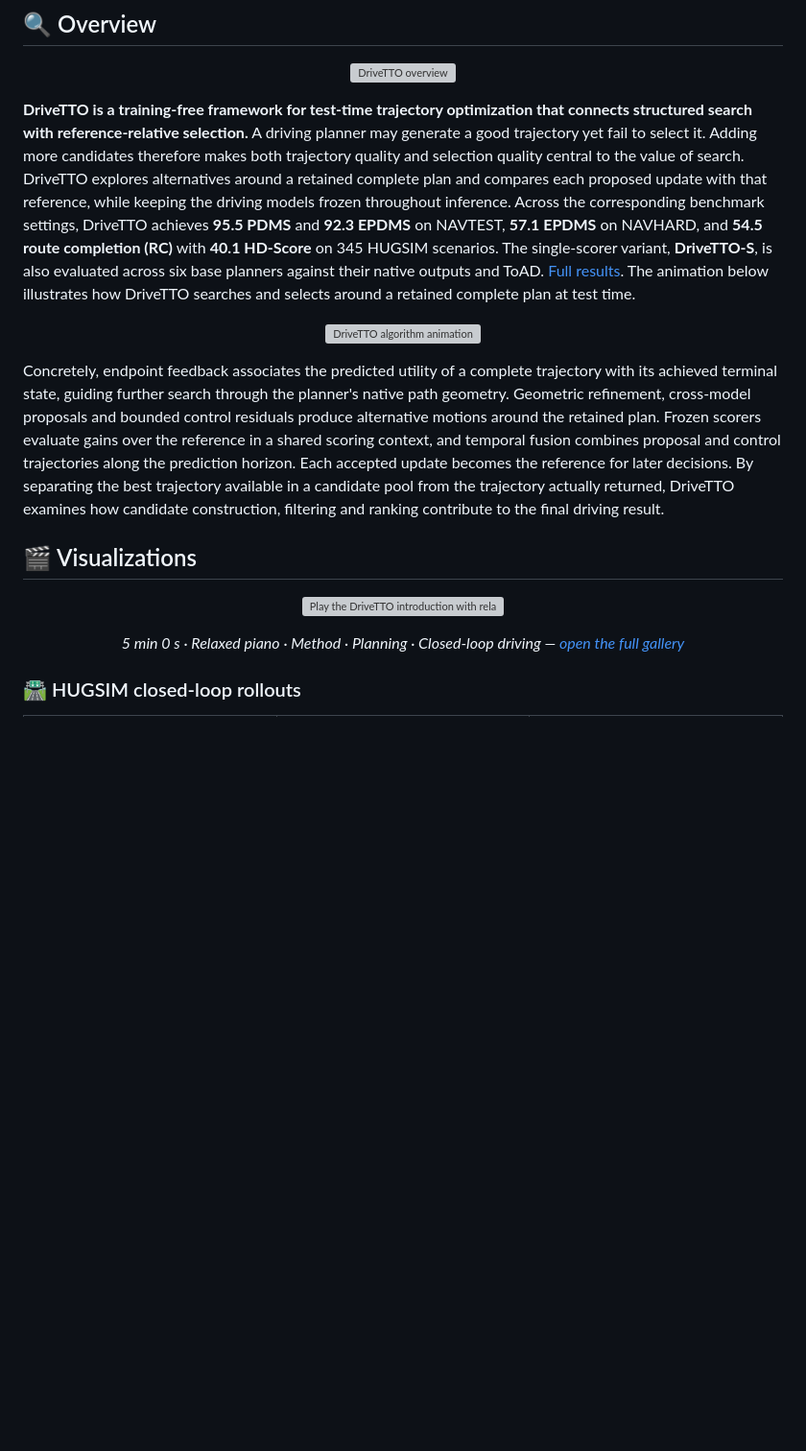
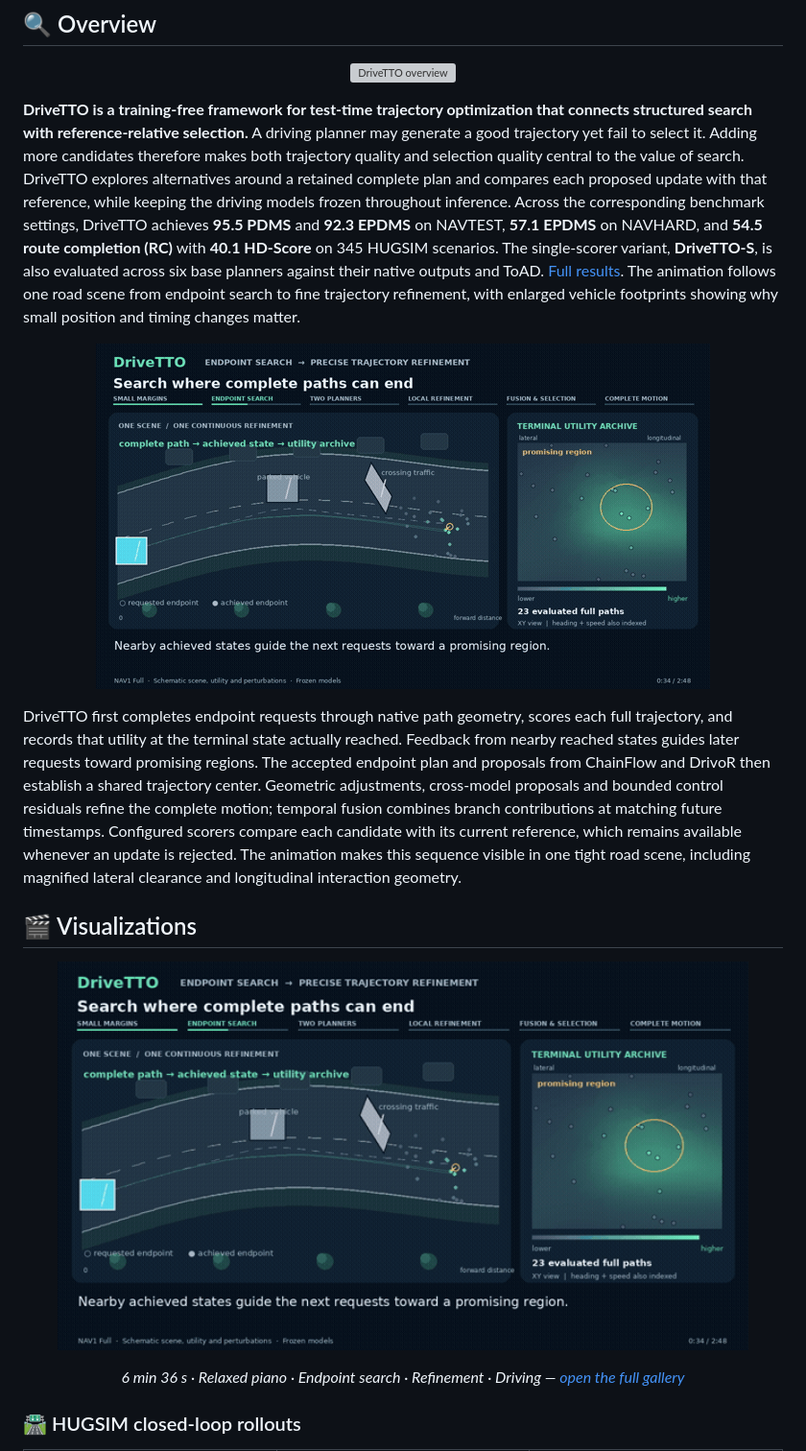
Before and after one commit to Rtwotwo/DriveTTO, a Markdown page: README.md, the part around the change. Shown: that part at 96% size. GitHub-like rendering; pictures changed too: docs/assets/images/method-continuous-20261031.gif (added); blank space fills up the shorter version; grey boxes are pictures that could not be loaded.

Commit message:
Explain DriveTTO with continuous endpoint search and fine trajectory refinement

```diff
--- a/README.md
+++ b/README.md
@@ -15,21 +15,21 @@
 
 <p align="center"><a href="assets/overview.png"><img src="assets/overview.png" alt="DriveTTO overview" width="100%"></a></p>
 
-**DriveTTO is a training-free framework for test-time trajectory optimization that connects structured search with reference-relative selection.** A driving planner may generate a good trajectory yet fail to select it. Adding more candidates therefore makes both trajectory quality and selection quality central to the value of search. DriveTTO explores alternatives around a retained complete plan and compares each proposed update with that reference, while keeping the driving models frozen throughout inference. Across the corresponding benchmark settings, DriveTTO achieves **95.5 PDMS** and **92.3 EPDMS** on NAVTEST, **57.1 EPDMS** on NAVHARD, and **54.5 route completion (RC)** with **40.1 HD-Score** on 345 HUGSIM scenarios. The single-scorer variant, **DriveTTO-S**, is also evaluated across six base planners against their native outputs and ToAD. [Full results](https://rtwotwo.github.io/DriveTTO/#results). The animation below illustrates how DriveTTO searches and selects around a retained complete plan at test time.
+**DriveTTO is a training-free framework for test-time trajectory optimization that connects structured search with reference-relative selection.** A driving planner may generate a good trajectory yet fail to select it. Adding more candidates therefore makes both trajectory quality and selection quality central to the value of search. DriveTTO explores alternatives around a retained complete plan and compares each proposed update with that reference, while keeping the driving models frozen throughout inference. Across the corresponding benchmark settings, DriveTTO achieves **95.5 PDMS** and **92.3 EPDMS** on NAVTEST, **57.1 EPDMS** on NAVHARD, and **54.5 route completion (RC)** with **40.1 HD-Score** on 345 HUGSIM scenarios. The single-scorer variant, **DriveTTO-S**, is also evaluated across six base planners against their native outputs and ToAD. [Full results](https://rtwotwo.github.io/DriveTTO/#results). The animation follows one road scene from endpoint search to fine trajectory refinement, with enlarged vehicle footprints showing why small position and timing changes matter.
 
-<p align="center"><a href="https://rtwotwo.github.io/DriveTTO/player.html?v=algorithm"><img src="docs/assets/images/algorithm-teaser.gif" alt="DriveTTO algorithm animation" width="640"></a></p>
+<p align="center"><a href="https://rtwotwo.github.io/DriveTTO/player.html?v=algorithm"><img src="docs/assets/images/method-continuous-20261031.gif" alt="DriveTTO algorithm animation" width="640"></a></p>
 
-Concretely, endpoint feedback associates the predicted utility of a complete trajectory with its achieved terminal state, guiding further search through the planner's native path geometry. Geometric refinement, cross-model proposals and bounded control residuals produce alternative motions around the retained plan. Frozen scorers evaluate gains over the reference in a shared scoring context, and temporal fusion combines proposal and control trajectories along the prediction horizon. Each accepted update becomes the reference for later decisions. By separating the best trajectory available in a candidate pool from the trajectory actually returned, DriveTTO examines how candidate construction, filtering and ranking contribute to the final driving result.
+DriveTTO first completes endpoint requests through native path geometry, scores each full trajectory, and records that utility at the terminal state actually reached. Feedback from nearby reached states guides later requests toward promising regions. The accepted endpoint plan and proposals from ChainFlow and DrivoR then establish a shared trajectory center. Geometric adjustments, cross-model proposals and bounded control residuals refine the complete motion; temporal fusion combines branch contributions at matching future timestamps. Configured scorers compare each candidate with its current reference, which remains available whenever an update is rejected. The animation makes this sequence visible in one tight road scene, including magnified lateral clearance and longitudinal interaction geometry.
 
 
 
 ## 🎬 Visualizations
 
 <p align="center">
-  <a href="https://rtwotwo.github.io/DriveTTO/player.html?v=intro"><img src="docs/assets/images/intro-recut-20261030.gif" width="720" alt="Play the DriveTTO introduction with relaxed piano music"></a>
+  <a href="https://rtwotwo.github.io/DriveTTO/player.html?v=intro"><img src="docs/assets/images/method-continuous-20261031.gif" width="720" alt="Play the DriveTTO introduction with relaxed piano music"></a>
 </p>
 
-<p align="center"><em>5 min 0 s · Relaxed piano · Method · Planning · Closed-loop driving — <a href="https://rtwotwo.github.io/DriveTTO/#videos">open the full gallery</a></em></p>
+<p align="center"><em>6 min 36 s · Relaxed piano · Endpoint search · Refinement · Driving — <a href="https://rtwotwo.github.io/DriveTTO/#videos">open the full gallery</a></em></p>
 
 ### 🛣️ HUGSIM closed-loop rollouts
 
```
Also changed, not shown: WEBSITE.md (+3 -0 lines), docs/assets/images/method-continuous-20261031.jpg (added), 15 other files.
